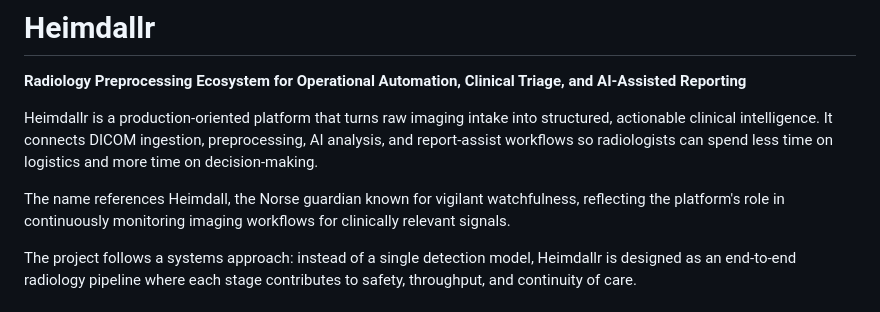
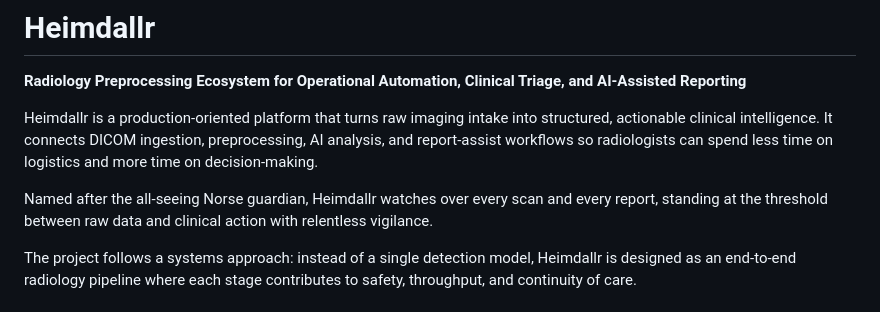
Before and after one commit to rod-americo/Sarcopenia, a Markdown page: README.md, the part around the change. Rendered like a GitHub page.

Commit message:
docs(readme): strengthen Heimdallr opening narrative

```diff
--- a/README.md
+++ b/README.md
@@ -4,7 +4,7 @@
 
 Heimdallr is a production-oriented platform that turns raw imaging intake into structured, actionable clinical intelligence. It connects DICOM ingestion, preprocessing, AI analysis, and report-assist workflows so radiologists can spend less time on logistics and more time on decision-making.
 
-The name references Heimdall, the Norse guardian known for vigilant watchfulness, reflecting the platform's role in continuously monitoring imaging workflows for clinically relevant signals.
+Named after the all-seeing Norse guardian, Heimdallr watches over every scan and every report, standing at the threshold between raw data and clinical action with relentless vigilance.
 
 The project follows a systems approach: instead of a single detection model, Heimdallr is designed as an end-to-end radiology pipeline where each stage contributes to safety, throughput, and continuity of care.
 
```
